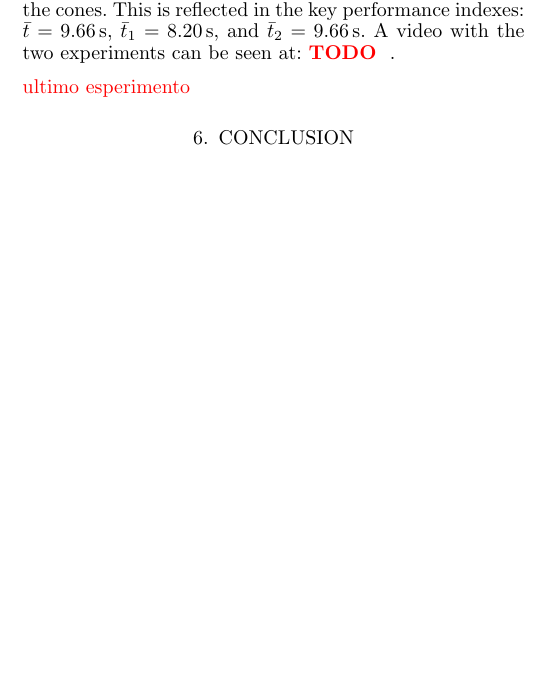
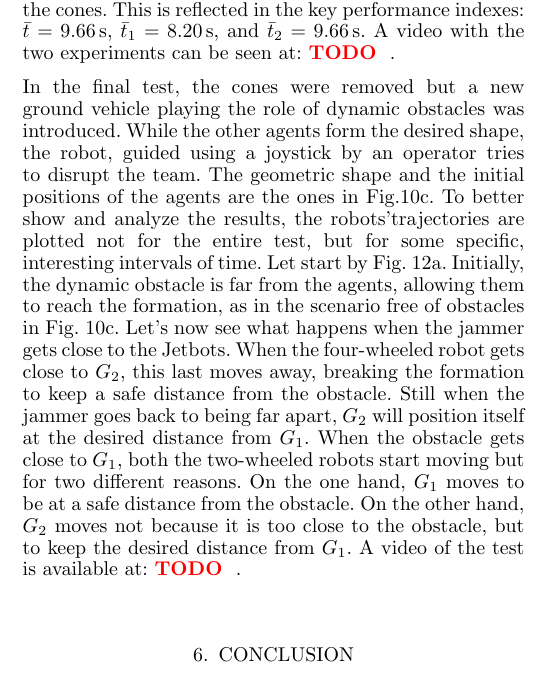
Before and after one commit to AlessandraElisaSindiMorando/IFAC2026_Morando, a LaTeX document (IFAC_main.tex): part of one column of page 6 of 7, cut so that both start at the same text, the shorter picture padded with empty space. Compiled offline with pdfLaTeX.

Commit message:
finita la sezione esperimenti, da rileggere.

```diff
--- a/IFAC_main.tex
+++ b/IFAC_main.tex
@@ -1006,8 +1006,30 @@ A video with the two experiments can be seen at:\TODO{}.
     \label{fig:exp_staticObstacles}
 \end{figure}
 
-\textcolor{red}{ultimo esperimento}
-
+In the final test, the cones were removed but
+a new ground vehicle playing the role of dynamic obstacles was introduced.
+While the other agents form the desired shape, the robot, guided using
+a joystick by an operator tries to disrupt the team.
+The geometric shape and the initial positions of
+the agents are the ones in Fig.\ref{fig:exp_noObstacles_3}.
+To better show and analyze the results, the robots'trajectories are plotted
+not for the entire test, but for some specific, interesting intervals of time.
+Let start by Fig.~\ref{fig:exp_dynamicObstacles_1}.
+Initially, the dynamic obstacle is far from the agents,
+allowing them to reach
+the formation, as in the scenario free of obstacles
+in Fig.~\ref{fig:exp_noObstacles_3}.
+Let's now see what happens when the jammer gets close to the Jetbots.
+When the four-wheeled robot gets close to $G_2$, this last moves away,
+breaking the formation to keep a safe distance from the obstacle.
+Still when the jammer goes back to being far apart,
+$G_2$ will position itself at the desired distance from $G_1$.
+When the obstacle gets close to $G_1$, both the two-wheeled
+robots start moving but for two different reasons.
+On the one hand, $G_1$ moves to be at a safe distance from the obstacle.
+On the other hand, $G_2$ moves not because it is too close to the obstacle,
+but to keep the desired distance from $G_1$.
+A video of the test is available at:\TODO{}.
 \begin{figure}
     \centering
     \begin{subfigure}[b]{0.32\columnwidth}
@@ -1028,6 +1053,7 @@ A video with the two experiments can be seen at:\TODO{}.
     \vspace{-0.2cm}
     \caption{Trajectories of the three agents with desired and actual interdistances
    in the experiments with a dynamic obstacle.}
+    \label{fig:exp_dynamicObstacles}
 \end{figure}
 
 \section{Conclusion}
```
Also changed, not shown: IFAC_main.tex (3 more changed lines), 4 other files.
